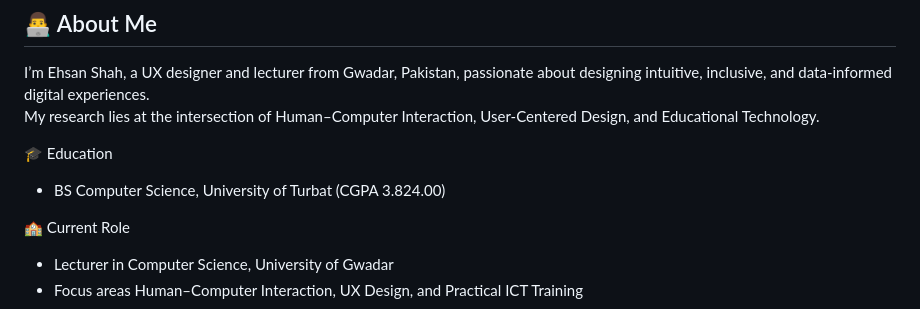
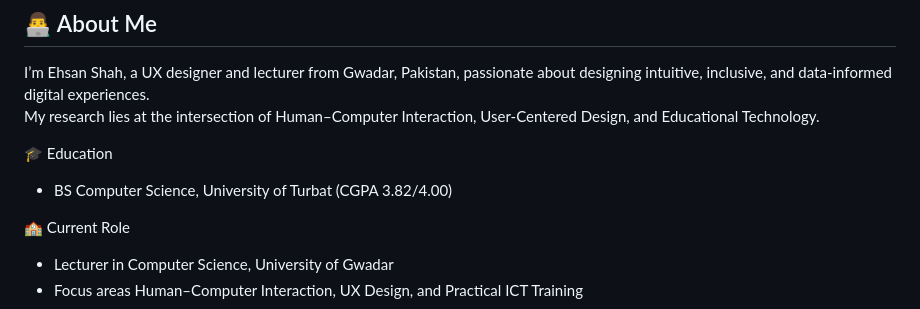
Before and after one commit to ehsanshahbaloch/ehsanshahbaloch.github.io, a Markdown page: README.md, the part around the change. GitHub-like rendering.

```diff
--- a/README.md
+++ b/README.md
@@ -27,7 +27,7 @@ I’m Ehsan Shah, a UX designer and lecturer from Gwadar, Pakistan, passionate a
 My research lies at the intersection of Human–Computer Interaction, User-Centered Design, and Educational Technology.
 
 🎓 Education
-- BS Computer Science, University of Turbat (CGPA 3.824.00)
+- BS Computer Science, University of Turbat (CGPA 3.82/4.00)
 
 🏫 Current Role
 - Lecturer in Computer Science, University of Gwadar
```
